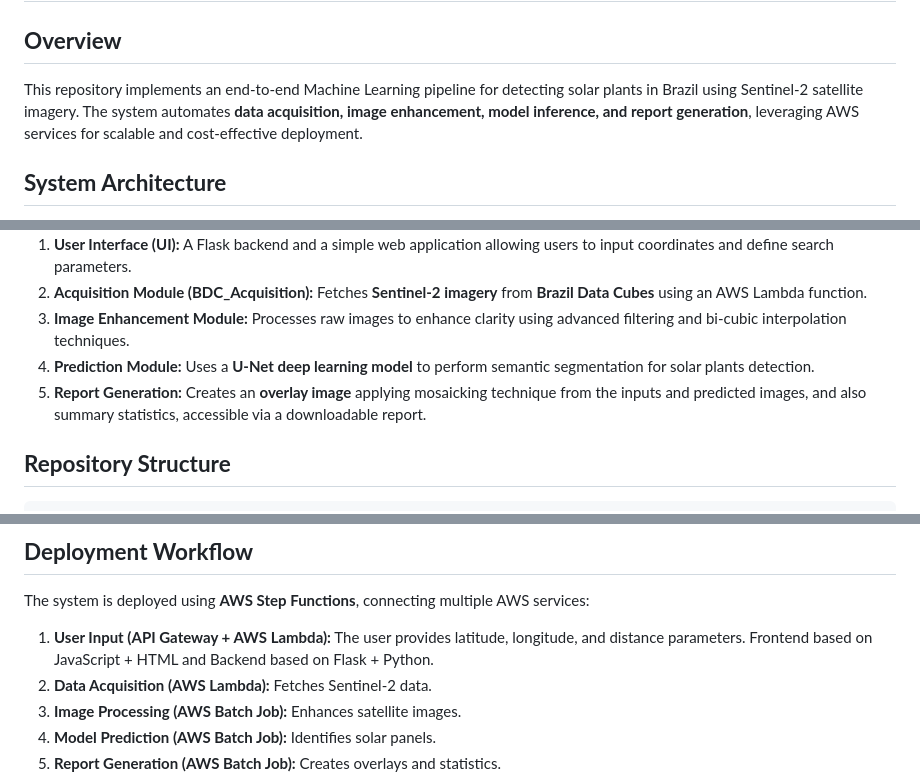
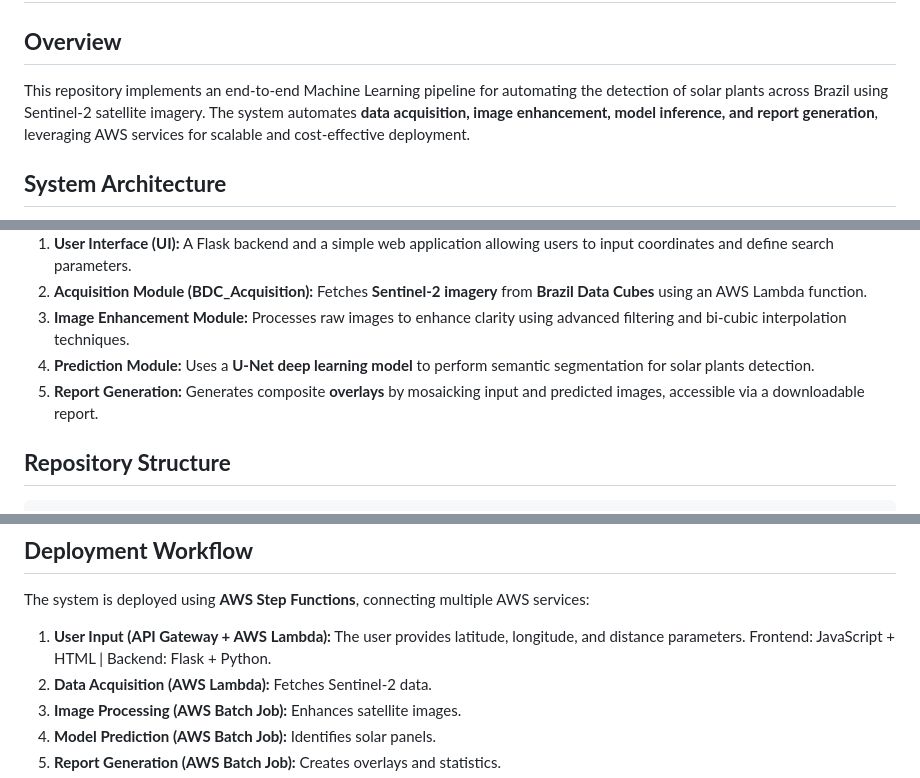
Before and after one commit to FederCO23/AWS-ML_Satellite_Deployment, a Markdown page: README.md, 3 parts joined by grey strips. Drawn GitHub-style.

Commit message:
add small corrections in README.md

````diff
--- a/README.md
+++ b/README.md
@@ -1,7 +1,7 @@
 # **AWS-Based Deployment for a Solar Plant Detection from Satellite Imagery**
 
 ## **Overview**
-This repository implements an end-to-end Machine Learning pipeline for detecting solar plants in Brazil using Sentinel-2 satellite imagery. The system automates **data acquisition, image enhancement, model inference, and report generation**, leveraging AWS services for scalable and cost-effective deployment.
+This repository implements an end-to-end Machine Learning pipeline for automating the detection of solar plants across Brazil using Sentinel-2 satellite imagery. The system automates **data acquisition, image enhancement, model inference, and report generation**, leveraging AWS services for scalable and cost-effective deployment.
 
 ## **System Architecture**
 The workflow is orchestrated using **AWS Step Functions**, with **AWS Lambda** functions and jobs executed via **AWS Batch**. It includes the following components:
@@ -15,7 +15,7 @@ The workflow is orchestrated using **AWS Step Functions**, with **AWS Lambda** f
 2. **Acquisition Module (BDC_Acquisition):** Fetches **Sentinel-2 imagery** from **Brazil Data Cubes** using an AWS Lambda function.
 3. **Image Enhancement Module:** Processes raw images to enhance clarity using advanced filtering and bi-cubic interpolation techniques.
 4. **Prediction Module:** Uses a **U-Net deep learning model** to perform semantic segmentation for solar plants detection.
-5. **Report Generation:** Creates an **overlay image** applying mosaicking technique from the inputs and predicted images, and also summary statistics, accessible via a downloadable report.
+5. **Report Generation:** Generates composite **overlays** by mosaicking input and predicted images, accessible via a downloadable report.
 
 ## **Repository Structure**
 ```
@@ -66,7 +66,7 @@ AWS-ML_Satellite_Deployment/
 ## **Deployment Workflow**
 The system is deployed using **AWS Step Functions**, connecting multiple AWS services:
 
-1. **User Input (API Gateway + AWS Lambda):** The user provides latitude, longitude, and distance parameters. Frontend based on JavaScript + HTML and Backend based on Flask + Python.
+1. **User Input (API Gateway + AWS Lambda):** The user provides latitude, longitude, and distance parameters. Frontend: JavaScript + HTML | Backend: Flask + Python.
 2. **Data Acquisition (AWS Lambda):** Fetches Sentinel-2 data.
 3. **Image Processing (AWS Batch Job):** Enhances satellite images.
 4. **Model Prediction (AWS Batch Job):** Identifies solar panels.
````
